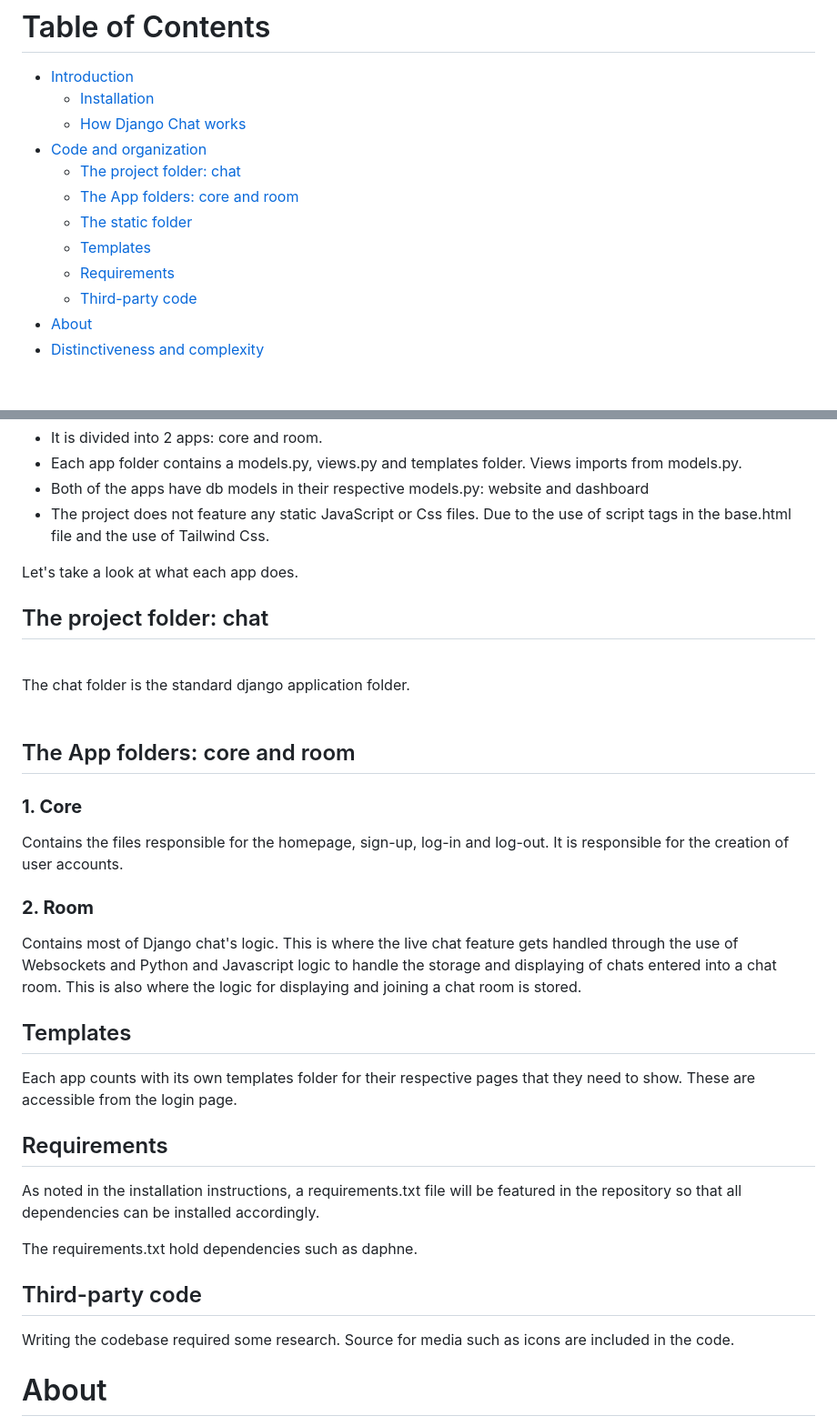
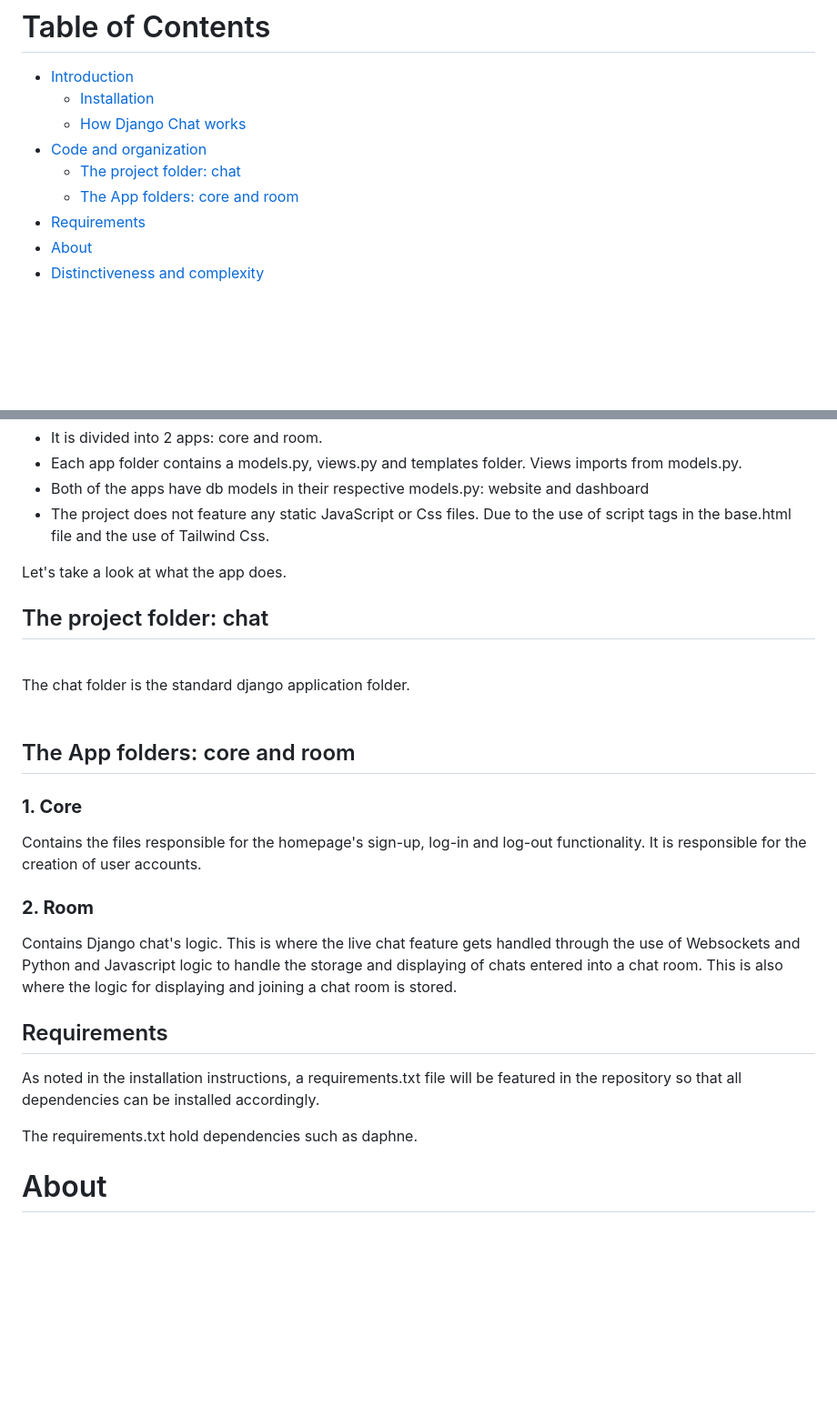
Before and after one commit to Ivo-velev/Livechat, a Markdown page: README.md, 2 parts joined by grey strips. Shown at 91% size. Rendered like a GitHub page; blank space fills up the shorter version.

```diff
--- a/README.md
+++ b/README.md
@@ -22,10 +22,7 @@
 - [Code and organization](#code-and-organization)
    - [The project folder: chat](#the-project-folder-chat)
    - [The App folders: core and room](#the-app-folders-core-and-room)
-   - [The static folder](#the-static-folder)
-   - [Templates](#templates)
-   - [Requirements](#requirements)
-   - [Third-party code](#third-party-code)
+- [Requirements](#requirements)
 - [About](#about)
 - [Distinctiveness and complexity](#distinctiveness-and-complexity)
 <br>
@@ -141,7 +138,7 @@ The Django chat application has the following structure:
 - The project does not feature any static JavaScript or Css files. Due to the use of script tags in the base.html file and the use of Tailwind Css.
 
 
-Let's take a look at what each app does.
+Let's take a look at what the app does.
 <br>
 
 ## The project folder: chat
@@ -152,13 +149,9 @@ The chat folder is the standard django application folder.
 ## The App folders: core and room
 
 ### **1. Core**
-Contains the files responsible for the homepage, sign-up, log-in and log-out. It is responsible for the creation of user accounts.
+Contains the files responsible for the homepage's sign-up, log-in and log-out functionality. It is responsible for the creation of user accounts.
 ### **2. Room**
-Contains most of Django chat's logic. This is where the live chat feature gets handled through the use of Websockets and Python and Javascript logic to handle the storage and displaying of chats entered into a chat room. This is also where the logic for displaying and joining a chat room is stored.
-<br>
-
-## Templates
-Each app counts with its own templates folder for their respective pages that they need to show. These are accessible from the login page.
+Contains Django chat's logic. This is where the live chat feature gets handled through the use of Websockets and Python and Javascript logic to handle the storage and displaying of chats entered into a chat room. This is also where the logic for displaying and joining a chat room is stored.
 <br>
 
 ## Requirements
@@ -166,9 +159,6 @@ As noted in the installation instructions, a requirements.txt file will be featu
 
 The requirements.txt hold dependencies such as daphne.
 <br>
-
-## Third-party code
-Writing the codebase required some research. Source for media such as icons are included in the code.
 
 # About
 This project is my submission as the capstone project for CS50w from HarvardX.
```
